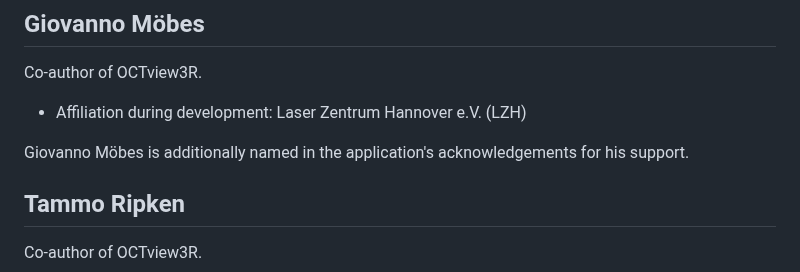
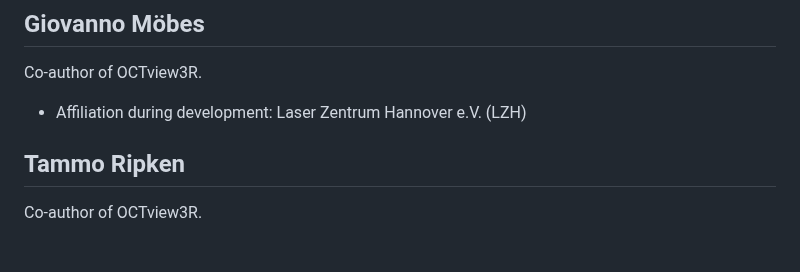
Before and after one commit to janlazer/UKE-OCTview3R, a Markdown page: AUTHORS.md, the part around the change. Drawn GitHub-style; blank space fills up the shorter version.

```diff
--- a/AUTHORS.md
+++ b/AUTHORS.md
@@ -14,9 +14,6 @@ Co-author of OCTview3R.
 
 - Affiliation during development: Laser Zentrum Hannover e.V. (LZH)
 
-Giovanno Möbes is additionally named in the application's acknowledgements
-for his support.
-
 ## Tammo Ripken
 
 Co-author of OCTview3R.
```
Also changed, not shown: README.md (+5 -3 lines), docs/images/octview3r-about.png, 16 other files.
